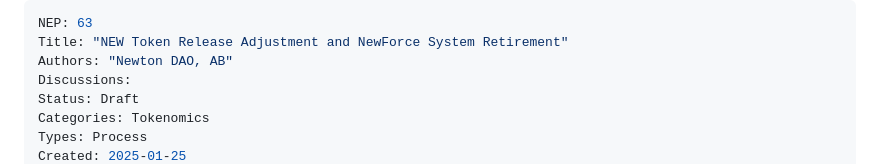
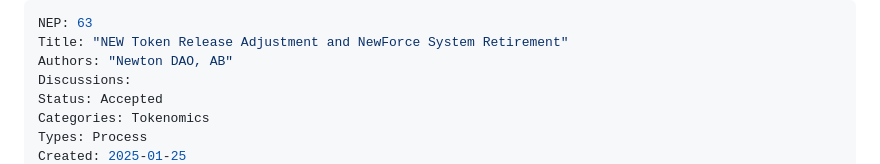
Before and after one commit to newtonproject/NEPs, a Markdown page: NEPS/nep-63/index.md, the part around the change printed below. GitHub-like rendering.

Commit message:
Update Status

```diff
--- a/NEPS/nep-63/index.md
+++ b/NEPS/nep-63/index.md
@@ -3,7 +3,7 @@ NEP: 63
 Title: "NEW Token Release Adjustment and NewForce System Retirement"
 Authors: "Newton DAO, AB"
 Discussions:
-Status: Draft
+Status: Accepted
 Categories: Tokenomics
 Types: Process
 Created: 2025-01-25
```
Also changed, not shown: other parts of NEPS/nep-63/index.md (+1 -1 lines).
